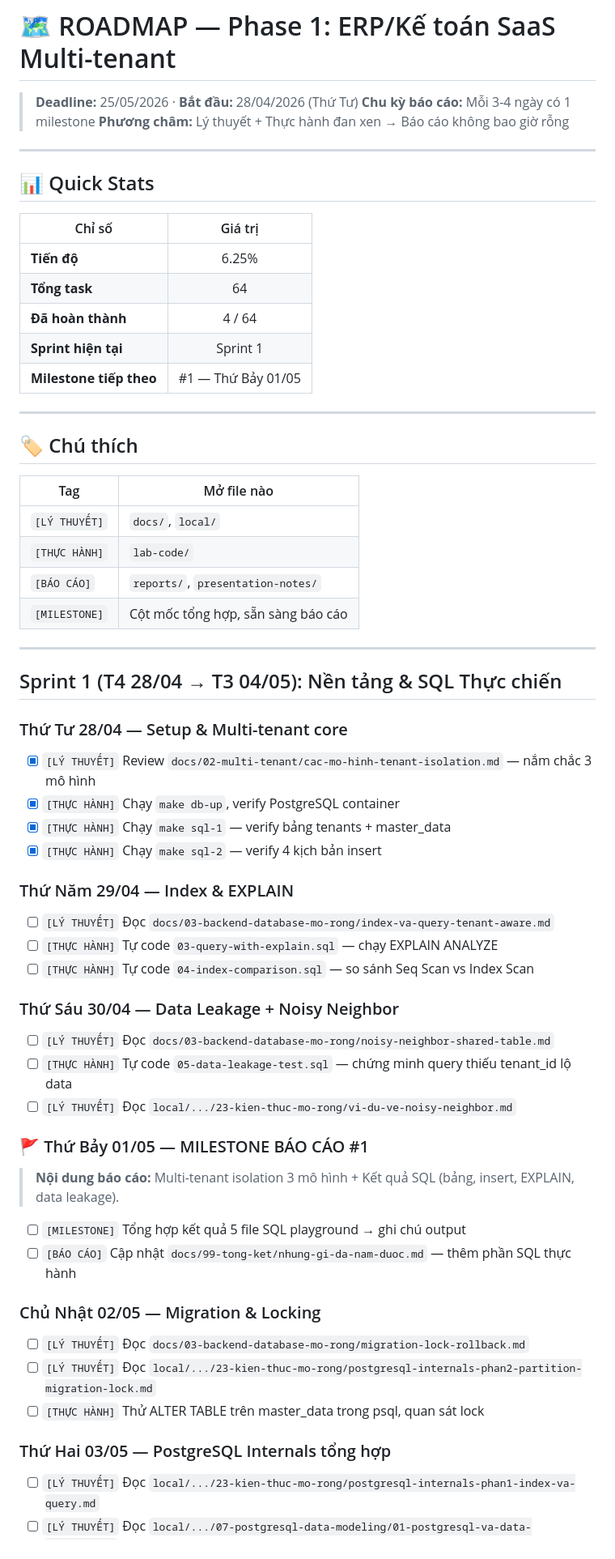
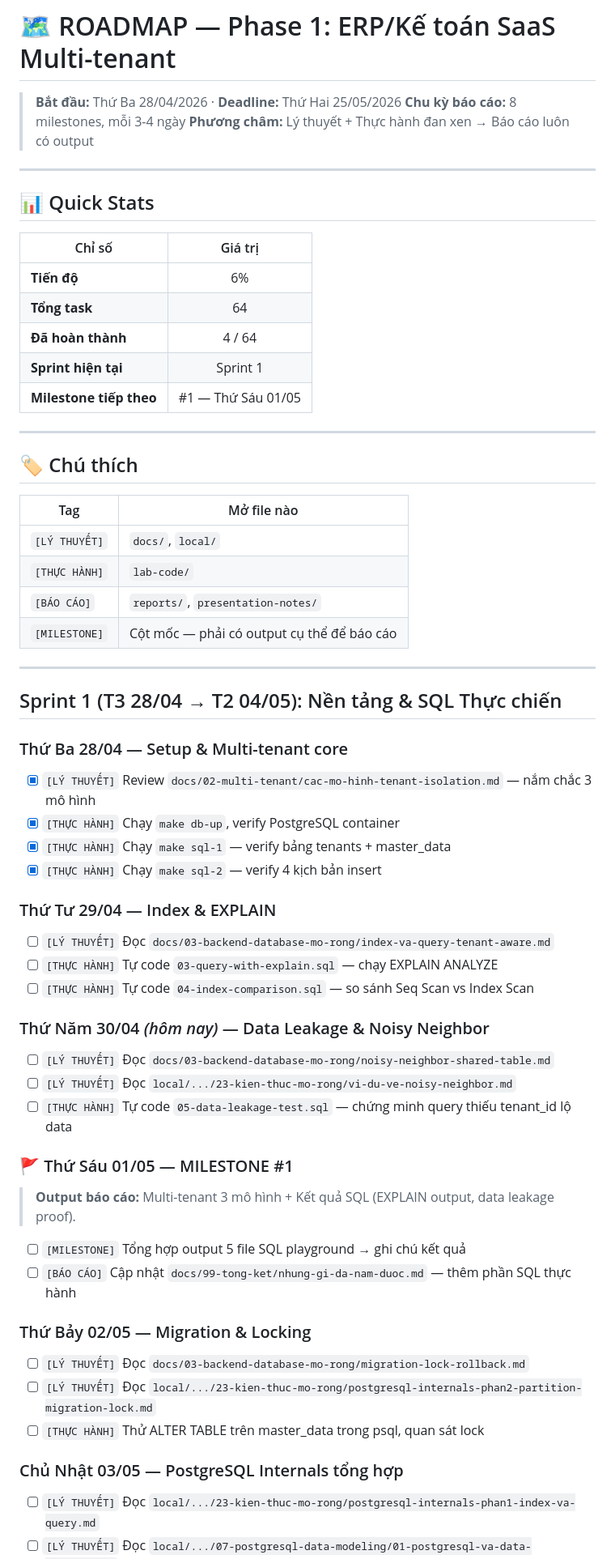
Before and after one commit to quangducnguyen1205/erp-accounting-lab-phase1-viettel, a Markdown page: ROADMAP.md, the part around one of its changes. Shown at 81% size. Drawn GitHub-style.

```diff
--- a/ROADMAP.md
+++ b/ROADMAP.md
@@ -1,20 +1,20 @@
 # 🗺️ ROADMAP — Phase 1: ERP/Kế toán SaaS Multi-tenant
 
-> **Deadline:** 25/05/2026 · **Bắt đầu:** 28/04/2026 (Thứ Tư)
-> **Chu kỳ báo cáo:** Mỗi 3-4 ngày có 1 milestone
-> **Phương châm:** Lý thuyết + Thực hành đan xen → Báo cáo không bao giờ rỗng
+> **Bắt đầu:** Thứ Ba 28/04/2026 · **Deadline:** Thứ Hai 25/05/2026
+> **Chu kỳ báo cáo:** 8 milestones, mỗi 3-4 ngày
+> **Phương châm:** Lý thuyết + Thực hành đan xen → Báo cáo luôn có output
 
 ---
 
 ## 📊 Quick Stats
 
-| Chỉ số |      Giá trị       |
-|--------|:------------------:|
-| **Tiến độ** |       6.25%        |
-| **Tổng task** |         64         |
-| **Đã hoàn thành** |       4 / 64       |
-| **Sprint hiện tại** |      Sprint 1      |
-| **Milestone tiếp theo** | #1 — Thứ Bảy 01/05 |
+| Chỉ số | Giá trị |
+|--------|:-------:|
+| **Tiến độ** | 6% |
+| **Tổng task** | 64 |
+| **Đã hoàn thành** | 4 / 64 |
+| **Sprint hiện tại** | Sprint 1 |
+| **Milestone tiếp theo** | #1 — Thứ Sáu 01/05 |
 
 ---
 
@@ -25,45 +25,45 @@
 | `[LÝ THUYẾT]` | `docs/`, `local/` |
 | `[THỰC HÀNH]` | `lab-code/` |
 | `[BÁO CÁO]` | `reports/`, `presentation-notes/` |
-| `[MILESTONE]` | Cột mốc tổng hợp, sẵn sàng báo cáo |
+| `[MILESTONE]` | Cột mốc — phải có output cụ thể để báo cáo |
 
 ---
 
-## Sprint 1 (T4 28/04 → T3 04/05): Nền tảng & SQL Thực chiến
+## Sprint 1 (T3 28/04 → T2 04/05): Nền tảng & SQL Thực chiến
 
-### Thứ Tư 28/04 — Setup & Multi-tenant core
+### Thứ Ba 28/04 — Setup & Multi-tenant core
 
 - [x] `[LÝ THUYẾT]` Review `docs/02-multi-tenant/cac-mo-hinh-tenant-isolation.md` — nắm chắc 3 mô hình
 - [x] `[THỰC HÀNH]` Chạy `make db-up`, verify PostgreSQL container
 - [x] `[THỰC HÀNH]` Chạy `make sql-1` — verify bảng tenants + master_data
 - [x] `[THỰC HÀNH]` Chạy `make sql-2` — verify 4 kịch bản insert
 
-### Thứ Năm 29/04 — Index & EXPLAIN
+### Thứ Tư 29/04 — Index & EXPLAIN
 
 - [ ] `[LÝ THUYẾT]` Đọc `docs/03-backend-database-mo-rong/index-va-query-tenant-aware.md`
 - [ ] `[THỰC HÀNH]` Tự code `03-query-with-explain.sql` — chạy EXPLAIN ANALYZE
 - [ ] `[THỰC HÀNH]` Tự code `04-index-comparison.sql` — so sánh Seq Scan vs Index Scan
 
-### Thứ Sáu 30/04 — Data Leakage + Noisy Neighbor
+### Thứ Năm 30/04 _(hôm nay)_ — Data Leakage & Noisy Neighbor
 
 - [ ] `[LÝ THUYẾT]` Đọc `docs/03-backend-database-mo-rong/noisy-neighbor-shared-table.md`
+- [ ] `[LÝ THUYẾT]` Đọc `local/.../23-kien-thuc-mo-rong/vi-du-ve-noisy-neighbor.md`
 - [ ] `[THỰC HÀNH]` Tự code `05-data-leakage-test.sql` — chứng minh query thiếu tenant_id lộ data
-- [ ] `[LÝ THUYẾT]` Đọc `local/.../23-kien-thuc-mo-rong/vi-du-ve-noisy-neighbor.md`
 
-### 🚩 Thứ Bảy 01/05 — MILESTONE BÁO CÁO #1
+### 🚩 Thứ Sáu 01/05 — MILESTONE #1
 
-> **Nội dung báo cáo:** Multi-tenant isolation 3 mô hình + Kết quả SQL (bảng, insert, EXPLAIN, data leakage).
+> **Output báo cáo:** Multi-tenant 3 mô hình + Kết quả SQL (EXPLAIN output, data leakage proof).
 
-- [ ] `[MILESTONE]` Tổng hợp kết quả 5 file SQL playground → ghi chú output
+- [ ] `[MILESTONE]` Tổng hợp output 5 file SQL playground → ghi chú kết quả
 - [ ] `[BÁO CÁO]` Cập nhật `docs/99-tong-ket/nhung-gi-da-nam-duoc.md` — thêm phần SQL thực hành
 
-### Chủ Nhật 02/05 — Migration & Locking
+### Thứ Bảy 02/05 — Migration & Locking
 
 - [ ] `[LÝ THUYẾT]` Đọc `docs/03-backend-database-mo-rong/migration-lock-rollback.md`
 - [ ] `[LÝ THUYẾT]` Đọc `local/.../23-kien-thuc-mo-rong/postgresql-internals-phan2-partition-migration-lock.md`
 - [ ] `[THỰC HÀNH]` Thử ALTER TABLE trên master_data trong psql, quan sát lock
 
-### Thứ Hai 03/05 — PostgreSQL Internals tổng hợp
+### Chủ Nhật 03/05 — PostgreSQL Internals tổng hợp
 
 - [ ] `[LÝ THUYẾT]` Đọc `local/.../23-kien-thuc-mo-rong/postgresql-internals-phan1-index-va-query.md`
 - [ ] `[LÝ THUYẾT]` Đọc `local/.../07-postgresql-data-modeling/01-postgresql-va-data-modeling.md`
```
Also changed, not shown: other parts of ROADMAP.md (+66 -60 lines).
